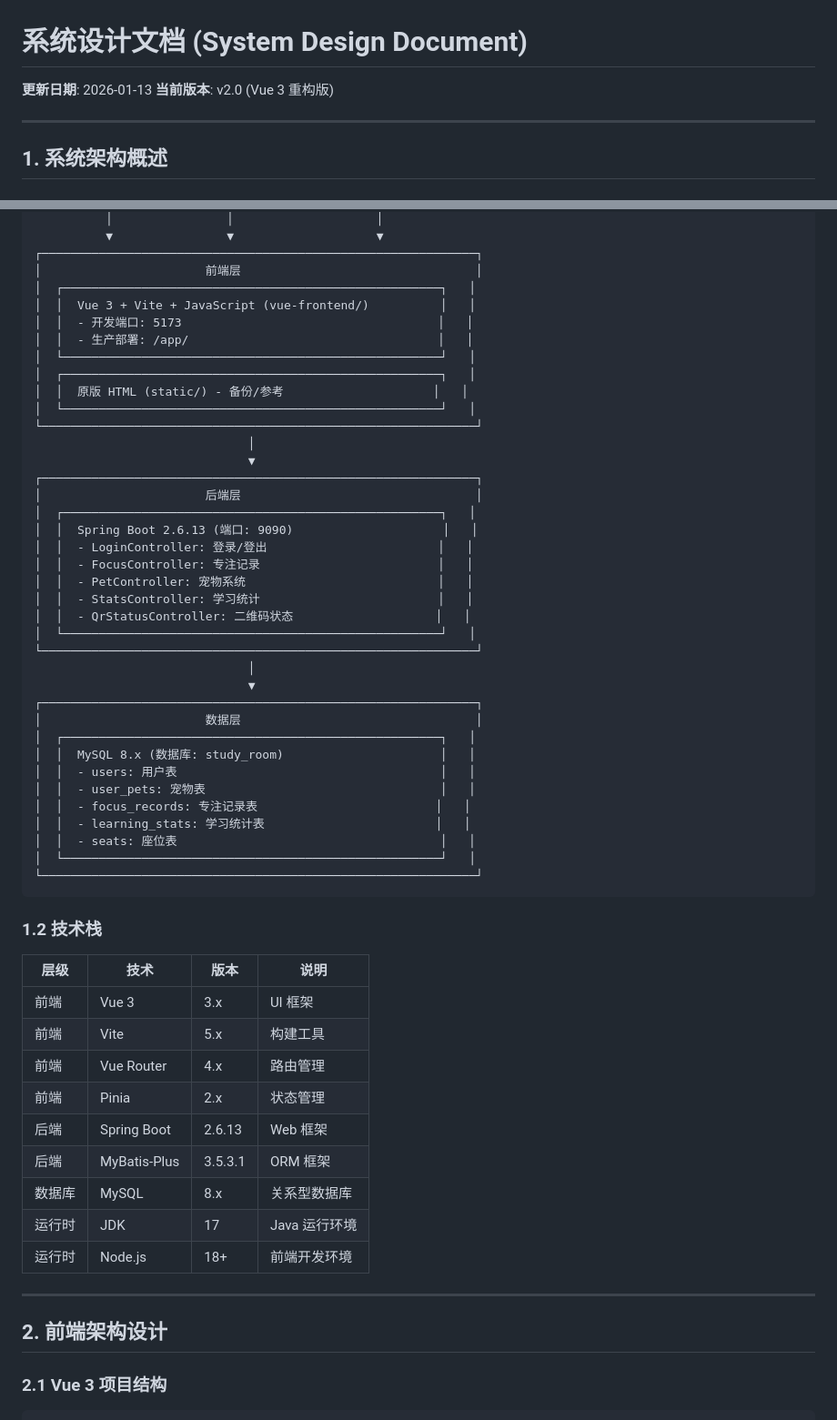
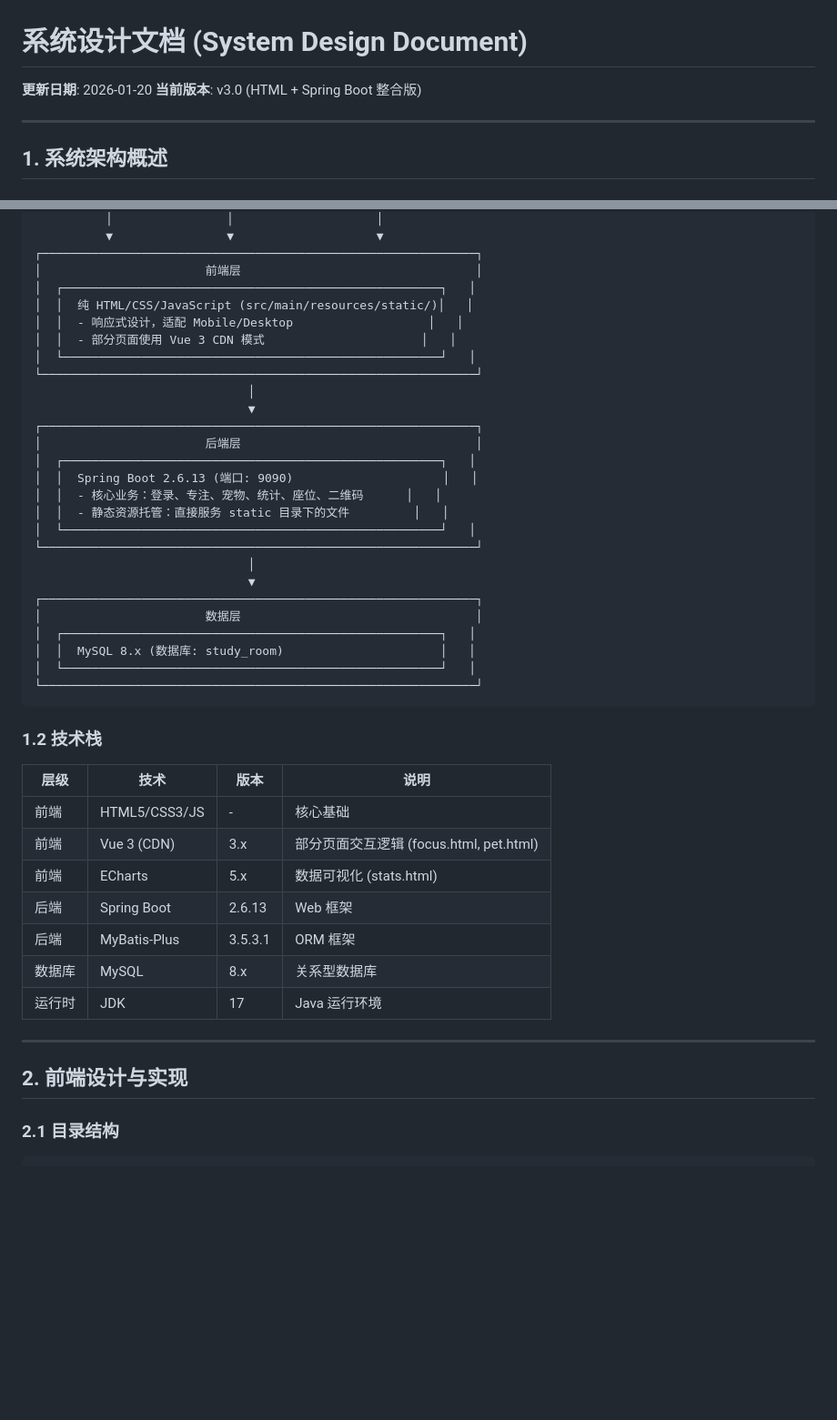
Before and after one commit to ngioigli/study_room, a Markdown page: src/md/02_SYSTEM_DESIGN_DOC.md, 2 parts joined by grey strips. Shown at 91% size. GitHub-like rendering; blank space fills up the shorter version.

````diff
--- a/src/md/02_SYSTEM_DESIGN_DOC.md
+++ b/src/md/02_SYSTEM_DESIGN_DOC.md
@@ -1,7 +1,7 @@
 # 系统设计文档 (System Design Document)
 
-**更新日期**: 2026-01-13
-**当前版本**: v2.0 (Vue 3 重构版)
+**更新日期**: 2026-01-20
+**当前版本**: v3.0 (HTML + Spring Boot 整合版)
 
 ---
 
@@ -21,12 +21,9 @@
 ┌─────────────────────────────────────────────────────────────┐
 │                       前端层                                 │
 │  ┌─────────────────────────────────────────────────────┐   │
-│  │  Vue 3 + Vite + JavaScript (vue-frontend/)          │   │
-│  │  - 开发端口: 5173                                    │   │
-│  │  - 生产部署: /app/                                   │   │
-│  └─────────────────────────────────────────────────────┘   │
-│  ┌─────────────────────────────────────────────────────┐   │
-│  │  原版 HTML (static/) - 备份/参考                     │   │
+│  │  纯 HTML/CSS/JavaScript (src/main/resources/static/)│   │
+│  │  - 响应式设计，适配 Mobile/Desktop                   │   │
+│  │  - 部分页面使用 Vue 3 CDN 模式                      │   │
 │  └─────────────────────────────────────────────────────┘   │
 └─────────────────────────────────────────────────────────────┘
                               │
@@ -35,11 +32,8 @@
 │                       后端层                                 │
 │  ┌─────────────────────────────────────────────────────┐   │
 │  │  Spring Boot 2.6.13 (端口: 9090)                     │   │
-│  │  - LoginController: 登录/登出                        │   │
-│  │  - FocusController: 专注记录                         │   │
-│  │  - PetController: 宠物系统                           │   │
-│  │  - StatsController: 学习统计                         │   │
-│  │  - QrStatusController: 二维码状态                    │   │
+│  │  - 核心业务：登录、专注、宠物、统计、座位、二维码      │   │
+│  │  - 静态资源托管：直接服务 static 目录下的文件         │   │
 │  └─────────────────────────────────────────────────────┘   │
 └─────────────────────────────────────────────────────────────┘
                               │
@@ -48,11 +42,6 @@
 │                       数据层                                 │
 │  ┌─────────────────────────────────────────────────────┐   │
 │  │  MySQL 8.x (数据库: study_room)                      │   │
-│  │  - users: 用户表                                     │   │
-│  │  - user_pets: 宠物表                                 │   │
-│  │  - focus_records: 专注记录表                         │   │
-│  │  - learning_stats: 学习统计表                        │   │
-│  │  - seats: 座位表                                     │   │
 │  └─────────────────────────────────────────────────────┘   │
 └─────────────────────────────────────────────────────────────┘
 ```
@@ -61,20 +50,19 @@
 
 | 层级 | 技术 | 版本 | 说明 |
 |------|------|------|------|
-| 前端 | Vue 3 | 3.x | UI 框架 |
-| 前端 | Vite | 5.x | 构建工具 |
-| 前端 | Vue Router | 4.x | 路由管理 |
-| 前端 | Pinia | 2.x | 状态管理 |
+| 前端 | HTML5/CSS3/JS | - | 核心基础 |
+| 前端 | Vue 3 (CDN) | 3.x | 部分页面交互逻辑 (focus.html, pet.html) |
+| 前端 | ECharts | 5.x | 数据可视化 (stats.html) |
 | 后端 | Spring Boot | 2.6.13 | Web 框架 |
 | 后端 | MyBatis-Plus | 3.5.3.1 | ORM 框架 |
 | 数据库 | MySQL | 8.x | 关系型数据库 |
 | 运行时 | JDK | 17 | Java 运行环境 |
-| 运行时 | Node.js | 18+ | 前端开发环境 |
+
 
 ---
 
-## 2. 前端架构设计
+## 2. 前端设计与实现
 
-### 2.1 Vue 3 项目结构
+### 2.1 目录结构
 
 ```
````
Also changed, not shown: other parts of src/md/02_SYSTEM_DESIGN_DOC.md (+25 -104 lines), src/md/01_PRODUCT_REQUIREMENTS_DOC.md (+3 -2 lines).
